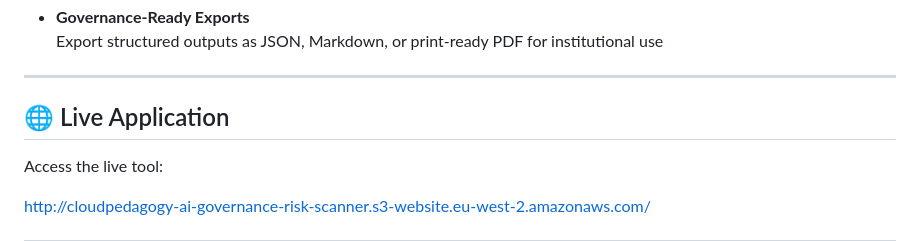
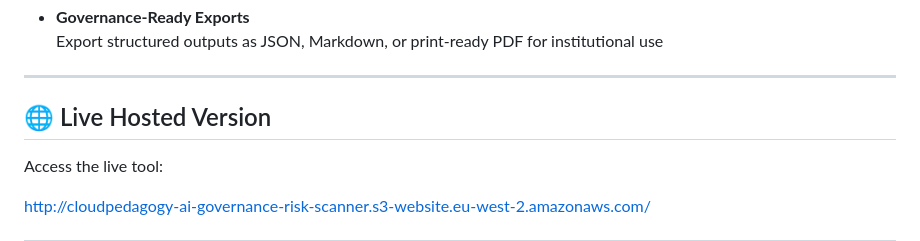
Before and after one commit to cloudpedagogy/cloudpedagogy-ai-governance-risk-scanner, a Markdown page: README.md, the part around the change. Drawn GitHub-style.

```diff
--- a/README.md
+++ b/README.md
@@ -60,7 +60,7 @@ Decision → Workflow → Risk → Capability
 
 ---
 
-## 🌐 Live Application
+## 🌐 Live Hosted Version
 
 Access the live tool:
 
```
